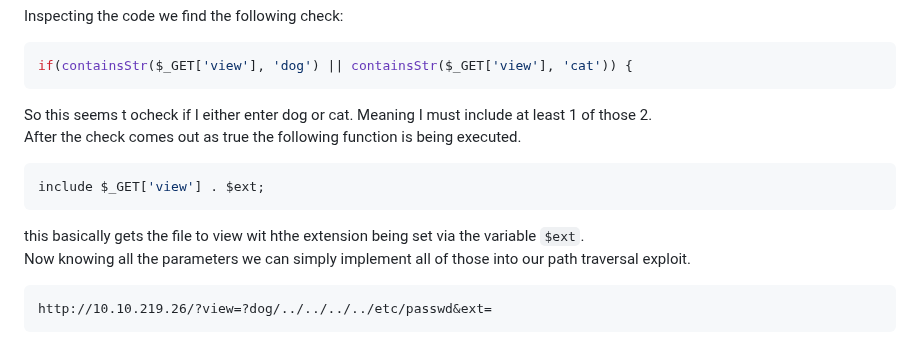
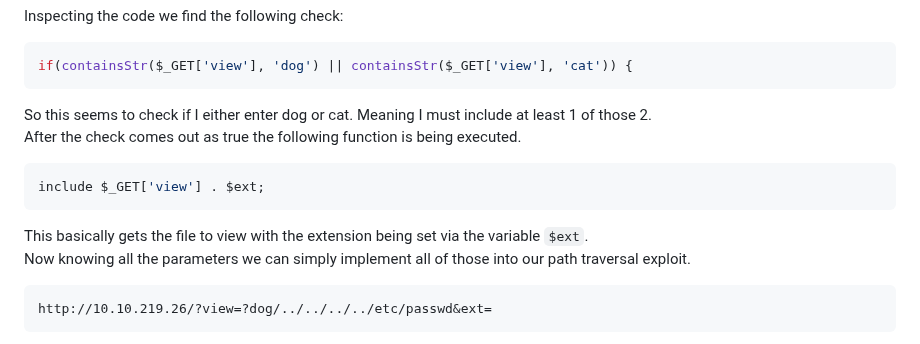
Before and after one commit to Aryt3/writeups, a Markdown page: tryhackme/dogcat/readme.md, the part around one of its changes. Rendered like a GitHub page.

````diff
--- a/tryhackme/dogcat/readme.md
+++ b/tryhackme/dogcat/readme.md
@@ -87,13 +87,13 @@ Inspecting the code we find the following check: <br/>
 if(containsStr($_GET['view'], 'dog') || containsStr($_GET['view'], 'cat')) {
 ```
 
-So this seems t ocheck if I either enter dog or cat. Meaning I must include at least 1 of those 2. <br/>
+So this seems to check if I either enter dog or cat. Meaning I must include at least 1 of those 2. <br/>
 After the check comes out as true the following function is being executed. <br/>
 ```php
 include $_GET['view'] . $ext;
 ```
 
-this basically gets the file to view wit hthe extension being set via the variable `$ext`. <br/>
+This basically gets the file to view with the extension being set via the variable `$ext`. <br/>
 Now knowing all the parameters we can simply implement all of those into our path traversal exploit. <br/>
 ```
 http://10.10.219.26/?view=?dog/../../../../etc/passwd&ext=
````
Also changed, not shown: other parts of tryhackme/dogcat/readme.md (+4 -0 lines).
